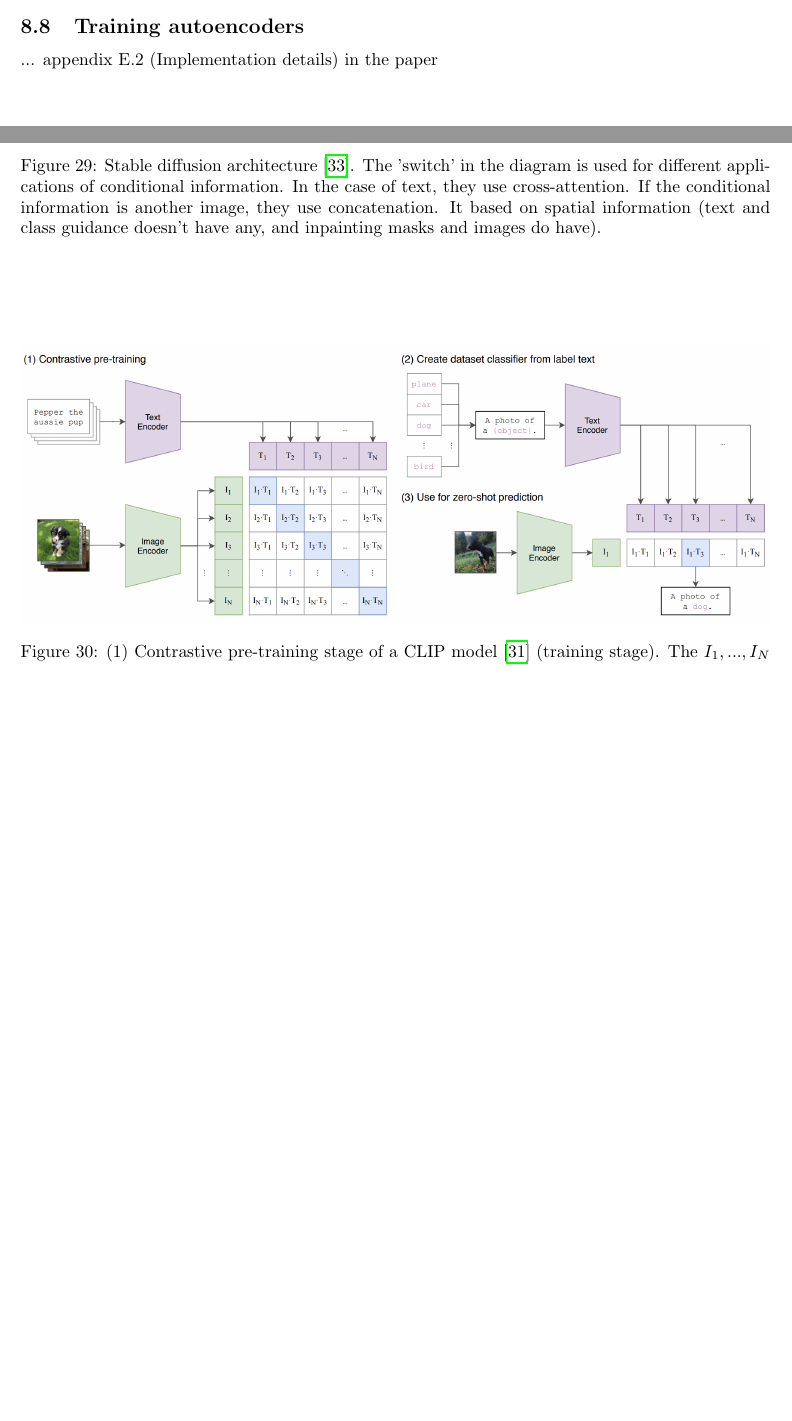
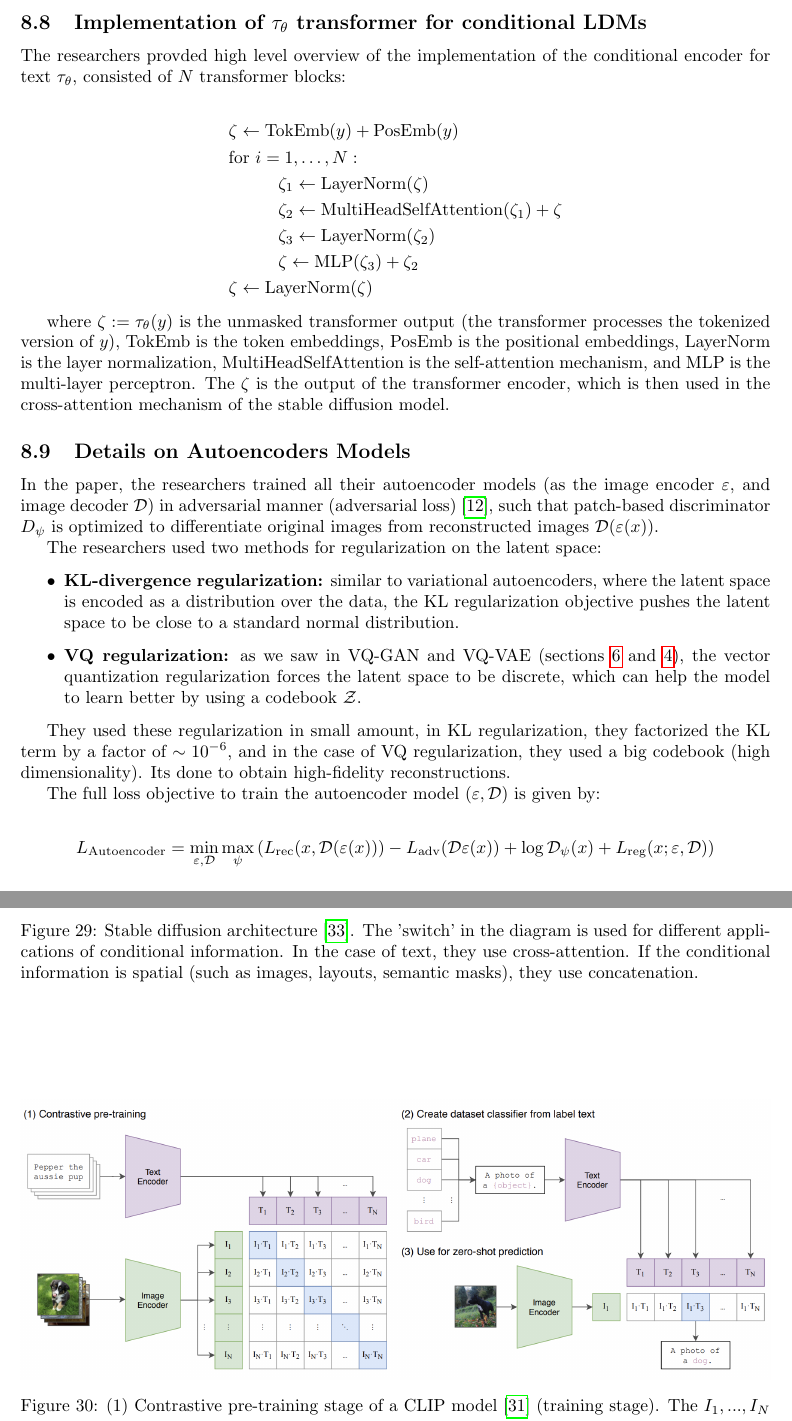
Before and after one commit to ShlomiRex/msc, a LaTeX document (main.tex, which reads sections/stable_diffusion.tex): two parts of pages 28 and 52 of 60 before the commit and two parts of pages 29 and 53 of 61 after it, joined at a grey line, cut at the place of the change, the shorter picture padded with empty space. Compiled offline with pdfLaTeX.

Commit message:
Stable Diffusion: subsec encoder tau_theta, and subsec "details on autoencoders models"

```diff
--- a/sections/stable_diffusion.tex
+++ b/sections/stable_diffusion.tex
@@ -93,7 +93,7 @@ The most popular conditioning mechanism is text prompts. For text, we use text e
 \begin{figure}
     \centering
     \includegraphics[width=0.75\textwidth]{images/diffusion_models/stable_diffusion/architecture.png}
-    \caption{Stable diffusion architecture \cite{stable_diffusion}. The 'switch' in the diagram is used for different applications of conditional information. In the case of text, they use cross-attention. If the conditional information is another image, they use concatenation. It based on spatial information (text and class guidance doesn't have any, and inpainting masks and images do have).}
+    \caption{Stable diffusion architecture \cite{stable_diffusion}. The 'switch' in the diagram is used for different applications of conditional information. In the case of text, they use cross-attention. If the conditional information is spatial (such as images, layouts, semantic masks), they use concatenation.}
     \label{fig:stable_diffusion_architecture}
 \end{figure}
 
@@ -378,6 +378,18 @@ this loss function is similar to the loss function of DDPM (eqaution \ref{eq:ddp
 
 
 
-\subsection{Training autoencoders}
+\subsection{Implementation of $\tau_\theta$ transformer for conditional LDMs}
 
-... appendix E.2 (Implementation details) in the paper
+The researchers provded high level overview of the implementation of the conditional encoder for text $\tau_\theta$, consisted of $N$ transformer blocks:
+
+\begin{align*}
+    &\zeta \leftarrow \text{TokEmb}(y) + \text{PosEmb}(y) \\
+    &\text{for } i = 1, \ldots, N : \\
+        &\hspace{1cm} \zeta_1 \leftarrow \text{LayerNorm}(\zeta) \\
+        &\hspace{1cm} \zeta_2 \leftarrow \text{MultiHeadSelfAttention}(\zeta_1) + \zeta \\
+        &\hspace{1cm} \zeta_3 \leftarrow \text{LayerNorm}(\zeta_2) \\
+        &\hspace{1cm} \zeta \leftarrow \text{MLP}(\zeta_3) + \zeta_2 \\
+    &\zeta \leftarrow \text{LayerNorm}(\zeta)
+\end{align*}
+
+where $\zeta := \tau_\theta(y)$ is the unmasked transformer output (the transformer processes the tokenized version of $y$), TokEmb is the token embeddings, PosEmb is the positional embeddings, LayerNorm is the layer normalization, MultiHeadSelfAttention is the self-attention mechanism, and MLP is the multi-layer perceptron. The $\zeta$ is the output of the transformer encoder, which is then used in the cross-attention mechanism of the stable diffusion model.
@@ -384,8 +401,29 @@ this loss function is similar to the loss function of DDPM (eqaution \ref{eq:ddp
+\end{figure}
 
 
 
 
 
+
+
+\subsection{Details on Autoencoders Models}
+
+In the paper, the researchers trained all their autoencoder models (as the image encoder $\varepsilon$, and image decoder $\mathcal{D}$) in adversarial manner (adversarial loss) \cite{vqgan}, such that patch-based discriminator $D_\psi$ is optimized to differentiate original images from reconstructed images $\mathcal{D} (\varepsilon (x))$.
+
+The researchers used two methods for regularization on the latent space:
+
+\begin{itemize}
+    \item \textbf{KL-divergence regularization:} similar to variational autoencoders, where the latent space is encoded as a distribution over the data, the KL regularization objective pushes the latent space to be close to a standard normal distribution.
+    \item \textbf{VQ regularization:} as we saw in VQ-GAN and VQ-VAE (sections \ref{sec:vqgan} and \ref{sec:vqvae}), the vector quantization regularization forces the latent space to be discrete, which can help the model to learn better by using a codebook $\mathcal{Z}$.
+\end{itemize}
+
+They used these regularization in small amount, in KL regularization, they factorized the KL term by a factor of $\sim 10^{-6}$, and in the case of VQ regularization, they used a big codebook (high dimensionality). Its done to obtain high-fidelity reconstructions.
+
+The full loss objective to train the autoencoder model $(\varepsilon, \mathcal{D})$ is given by:
+
+\begin{equation*}
+    L_{\text{Autoencoder}} = \min_{\varepsilon, \mathcal{D}} \max_{\psi} \left( L_{\text{rec}} (x, \mathcal{D} (\varepsilon (x))) - L_{\text{adv}} (\mathcal{D} \varepsilon (x)) + \log \mathcal{D}_\psi (x) + L_{\text{reg}} (x; \varepsilon, \mathcal{D}) \right)
+\end{equation*}
 
 
 
```
Also changed, not shown: images/diffusion_models/stable_diffusion/transformer_block.png (added), sections/stable_diffusion.tex (7 more changed lines).
